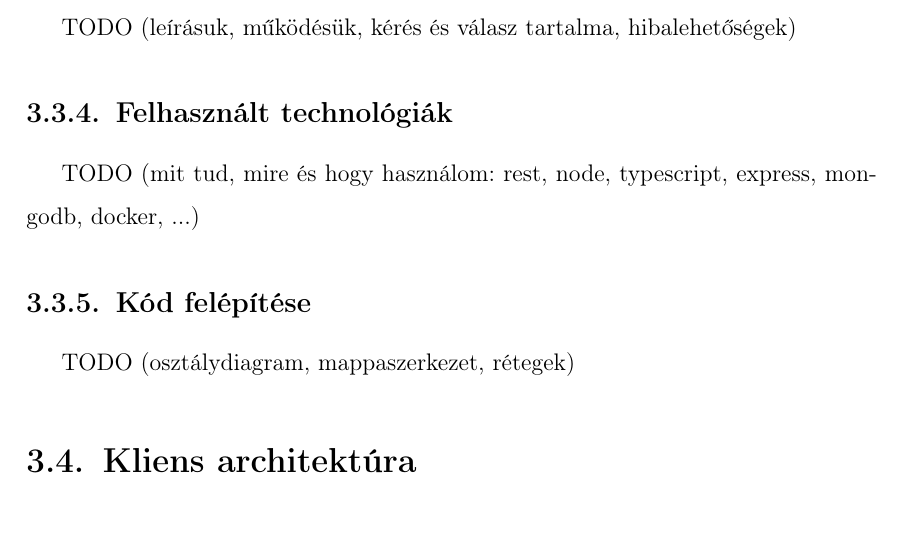
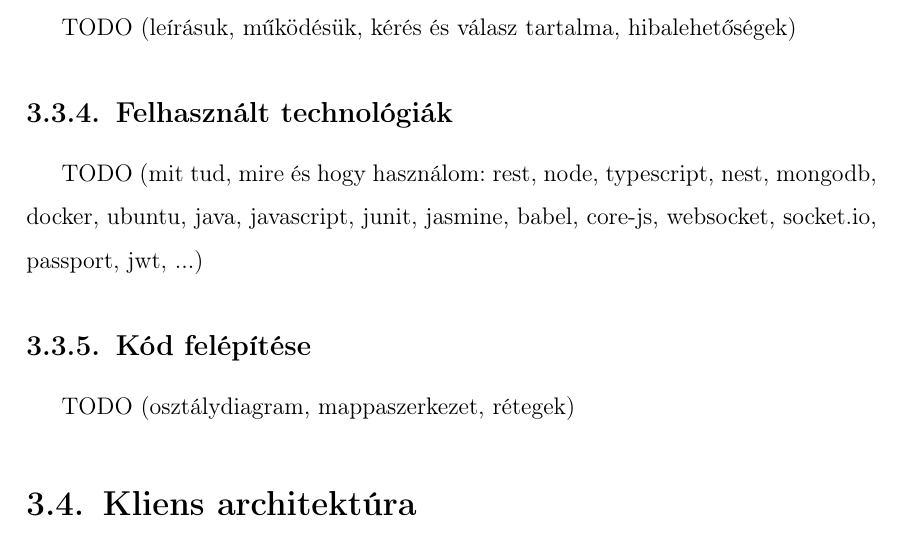
Before and after one commit to fityocsaba96/methcodus-thesis, a LaTeX thesis (thesis.tex): part of page 7 of 11, cut so that both start at the same text. Compiled offline with pdfLaTeX.

Commit message:
docs: add some technologies

```diff
--- a/thesis.tex
+++ b/thesis.tex
@@ -66,7 +66,7 @@
 	TODO (leírásuk, működésük, kérés és válasz tartalma, hibalehetőségek)
 
 	\subsection{Felhasznált technológiák}
-	TODO (mit tud, mire és hogy használom: rest, node, typescript, express, mongodb, docker, ...)
+	TODO (mit tud, mire és hogy használom: rest, node, typescript, nest, mongodb, docker, ubuntu, java, javascript, junit, jasmine, babel, core-js, websocket, socket.io, passport, jwt, ...)
 
 	\subsection{Kód felépítése}
 	TODO (osztálydiagram, mappaszerkezet, rétegek)
```
